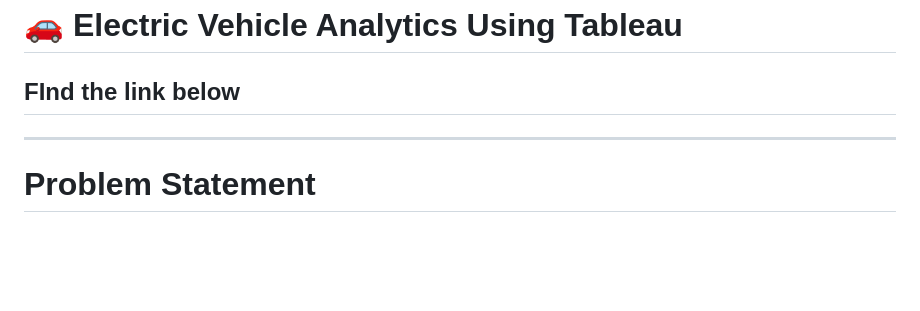
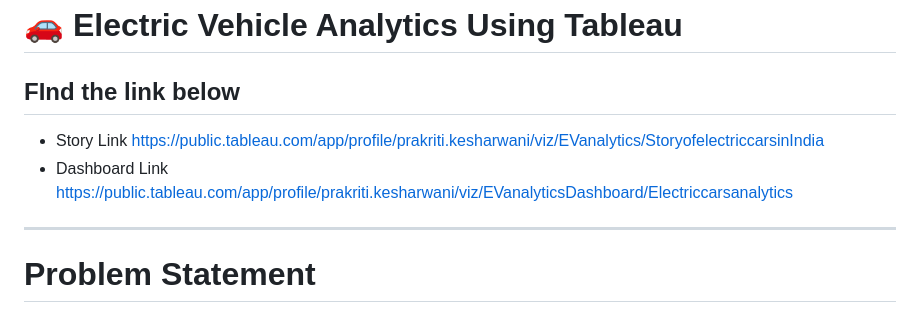
Before and after one commit to pra-kritii/ElecticCarsAnalytics, a Markdown page: README.md, the part around the change. Rendered like a GitHub page; blank space fills up the shorter version.

Commit message:
Add story and dashboard links to README
Added links to the story and dashboard for Electric Vehicle Analytics.

```diff
--- a/README.md
+++ b/README.md
@@ -1,7 +1,10 @@
 # 🚗 Electric Vehicle Analytics Using Tableau
 
 ##  FInd the link below
-
+- Story Link
+https://public.tableau.com/app/profile/prakriti.kesharwani/viz/EVanalytics/StoryofelectriccarsinIndia
+- Dashboard Link
+https://public.tableau.com/app/profile/prakriti.kesharwani/viz/EVanalyticsDashboard/Electriccarsanalytics
 ---
 
 # Problem Statement
```
